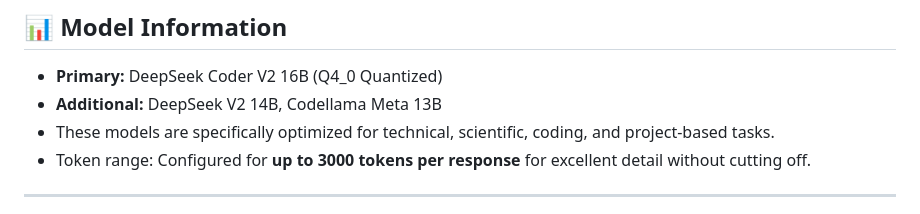
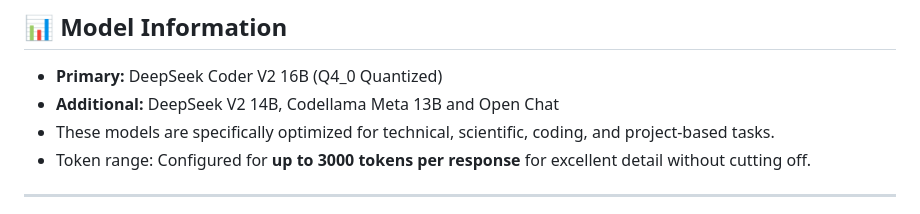
Before and after one commit to kristodev-tech/DeepCoder-Ai-Chat-UI-Info, a Markdown page: README.md, the part around the change. Rendered like a GitHub page.

```diff
--- a/README.md
+++ b/README.md
@@ -38,7 +38,7 @@ Built using Flask and Ollama, it integrates powerful models like DeepSeek Coder
 ## 📊 Model Information
 
 - **Primary:** DeepSeek Coder V2 16B (Q4_0 Quantized)
-- **Additional:** DeepSeek V2 14B, Codellama Meta 13B
+- **Additional:** DeepSeek V2 14B, Codellama Meta 13B and Open Chat
 - These models are specifically optimized for technical, scientific, coding, and project-based tasks.
 - Token range: Configured for **up to 3000 tokens per response** for excellent detail without cutting off.
 
```
